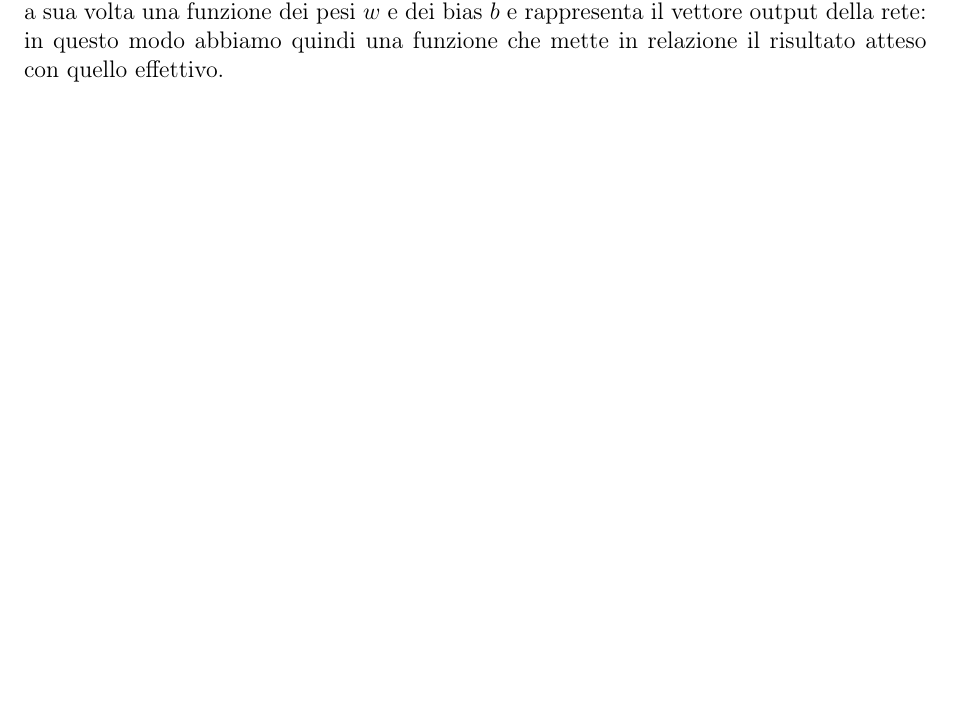
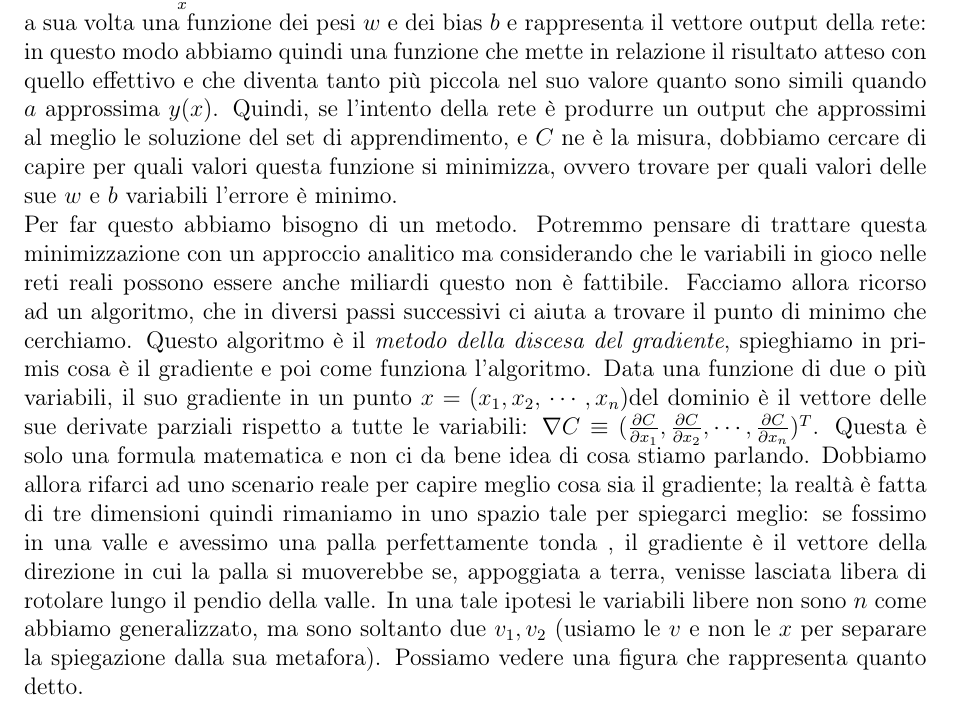
Before and after one commit to Ashilex/Tesi, a LaTeX book (main.tex, which reads bp.tex): part of page 9 of 13, cut at the place of the change, the shorter picture padded with empty space. Compiled offline with pdfLaTeX.

Commit message:
modifiche del file bp

```diff
--- a/bp.tex
+++ b/bp.tex
@@ -1,5 +1,9 @@
 \section*{La matematica dietro a backpropagation}
-Il nostro algoritmo viene applicato in modo da riprogrammare ad ogni iterazione i parametri della rete , apprendendo via via la loro configurazione migliore per approssimare la funzione che risolve il nostro problema. Nell'apprendimento supervisionato delle reti FF di cui ci occupiamo alleniamo la rete fornendole un paragone con i risultati aspettati del set di training. Nel set di training sono quindi presenti i vettori di soluzione per ogni problema. Indichiamo con $ y(x)=(y_{1}, y_{2},\, \dots \, , y_{n})^{T} $ il vettore di $n$ dimensioni di output che ci aspetteremmo in uscita dalla  nostra rete; $y(x)$ è la funzione che la nostra rete vogliamo approssimi, la forma di questa funzione non è data e non si conosce a priori, conosciamo soltanto i suoi valori. BP valuta ad ogni iterazione ( o EPOCH ?) quanto lontano dal valore atteso è il risultato della rete, computa per cui una funzione dei costi $\displaystyle C(w,b)\equiv\frac{1}{2n}\sum_{x} \parallel y(x)-a\parallel^{2}$ che chiamiamo \textit{errore quadratico medio (MSE)}; $a$ invece è a sua volta una funzione dei pesi $w$ e dei bias $b$ e rappresenta il vettore output della rete: in questo modo abbiamo quindi una funzione che mette in relazione il risultato atteso con quello effettivo.
+Il nostro algoritmo viene applicato in modo da riprogrammare ad ogni iterazione i parametri della rete , apprendendo via via la loro configurazione migliore per approssimare la funzione che risolve il nostro problema. Nell'apprendimento supervisionato delle reti FF di cui ci occupiamo alleniamo la rete fornendole un paragone con i risultati aspettati del set di training. Nel set di training sono quindi presenti i vettori di soluzione per ogni problema. Indichiamo con $ y(x)=(y_{1}, y_{2},\, \dots \, , y_{n})^{T} $ il vettore di $n$ dimensioni di output che ci aspetteremmo in uscita dalla  nostra rete; $y(x)$ è la funzione che la nostra rete vogliamo approssimi, la forma di questa funzione non è data e non si conosce a priori, conosciamo soltanto i suoi valori. BP valuta ad ogni iterazione ( o EPOCH ?) quanto lontano dal valore atteso è il risultato della rete, computa per cui una funzione dei costi $\displaystyle C(w,b)\equiv\frac{1}{2n}\sum_{x} \parallel y(x)-a\parallel^{2}$ che chiamiamo \textit{errore quadratico medio (MSE)}; $a$ invece è a sua volta una funzione dei pesi $w$ e dei bias $b$ e rappresenta il vettore output della rete: in questo modo abbiamo quindi una funzione che mette in relazione il risultato atteso con quello effettivo e che diventa tanto più piccola nel suo valore quanto sono simili quando $a$ approssima $y(x)$. Quindi, se l'intento della rete è produrre un output che approssimi al meglio le soluzione del set di apprendimento, e $C$ ne è la misura, dobbiamo cercare di capire per quali valori questa funzione si minimizza, ovvero trovare per quali valori delle sue $w$ e $b$ variabili l'errore è minimo.
+\\
+Per far questo abbiamo bisogno di un metodo. Potremmo pensare di trattare questa minimizzazione con un approccio analitico ma considerando che le variabili in gioco nelle reti reali possono essere anche miliardi questo non è fattibile.
+Facciamo allora ricorso ad un algoritmo, che in diversi passi successivi ci aiuta a trovare il punto di minimo che cerchiamo. Questo algoritmo è il \textit{metodo della discesa del gradiente}, spieghiamo in primis cosa è il gradiente e poi come funziona l'algoritmo.
+Data una funzione di due o più variabili, il suo gradiente in un punto $x=(x_{1}, x_{2},\, \cdots \, , x_{n})$del dominio è il vettore delle sue derivate parziali rispetto a tutte le variabili: $\nabla C \equiv (\frac{\partial C}{\partial x_{1}}, \frac{\partial C}{\partial x_{2}}, \cdots, \frac{\partial C}{\partial x_{n}})^{T}$. Questa è solo una formula matematica e non ci da bene idea di cosa stiamo parlando. Dobbiamo allora rifarci ad uno scenario reale per capire meglio cosa sia il gradiente; la realtà è fatta di tre dimensioni quindi rimaniamo in uno spazio tale per spiegarci meglio: se fossimo in una valle e avessimo una palla perfettamente tonda , il gradiente è il vettore della direzione in cui la palla si muoverebbe se, appoggiata a terra, venisse lasciata libera di rotolare lungo il pendio della valle. In una tale ipotesi le variabili libere non sono $n$ come abbiamo generalizzato, ma sono soltanto due $v_{1}, v_{2}$ (usiamo le $v$ e non le $x$ per separare la spiegazione dalla sua metafora). Possiamo vedere una figura che rappresenta quanto detto.
 
 \section*{I miglioramenti}
 \subsection*{Migliorare backpropagation attraverso diversi approcci sulla discesa del gradiente}
```
Also changed, not shown: main.pdf, 4 other files.
